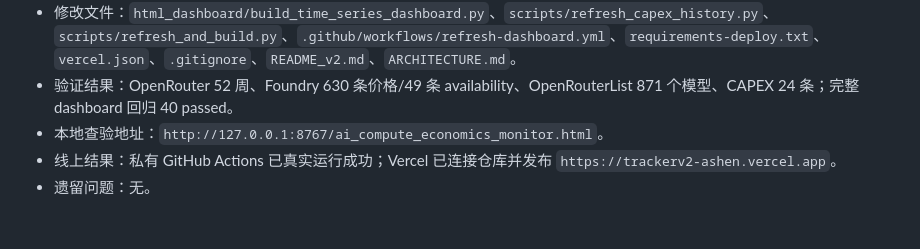
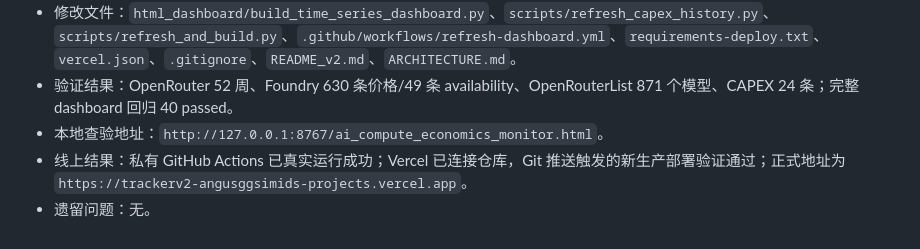
Before and after one commit to angusggsimid/ai-compute-economics-tracker, a Markdown page: docs/FIX_LOG_2026-07-12.md, the part around the change. Rendered like a GitHub page.

```diff
--- a/docs/FIX_LOG_2026-07-12.md
+++ b/docs/FIX_LOG_2026-07-12.md
@@ -66,5 +66,5 @@
 - 修改文件：`html_dashboard/build_time_series_dashboard.py`、`scripts/refresh_capex_history.py`、`scripts/refresh_and_build.py`、`.github/workflows/refresh-dashboard.yml`、`requirements-deploy.txt`、`vercel.json`、`.gitignore`、`README_v2.md`、`ARCHITECTURE.md`。
 - 验证结果：OpenRouter 52 周、Foundry 630 条价格/49 条 availability、OpenRouterList 871 个模型、CAPEX 24 条；完整 dashboard 回归 40 passed。
 - 本地查验地址：`http://127.0.0.1:8767/ai_compute_economics_monitor.html`。
-- 线上结果：私有 GitHub Actions 已真实运行成功；Vercel 已连接仓库并发布 `https://trackerv2-ashen.vercel.app`。
+- 线上结果：私有 GitHub Actions 已真实运行成功；Vercel 已连接仓库，Git 推送触发的新生产部署验证通过；正式地址为 `https://trackerv2-angusggsimids-projects.vercel.app`。
 - 遗留问题：无。
```
Also changed, not shown: README_v2.md (+1 -1 lines).
